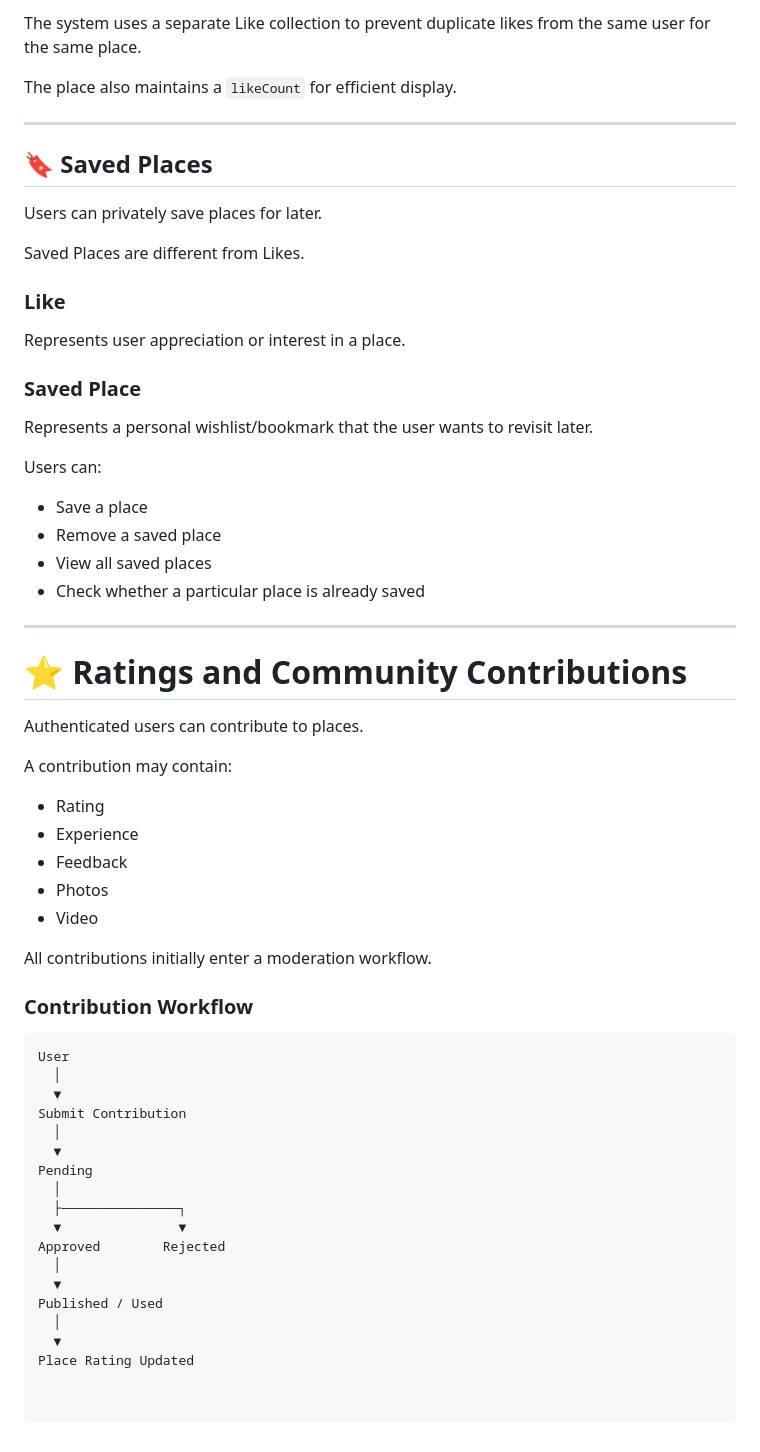
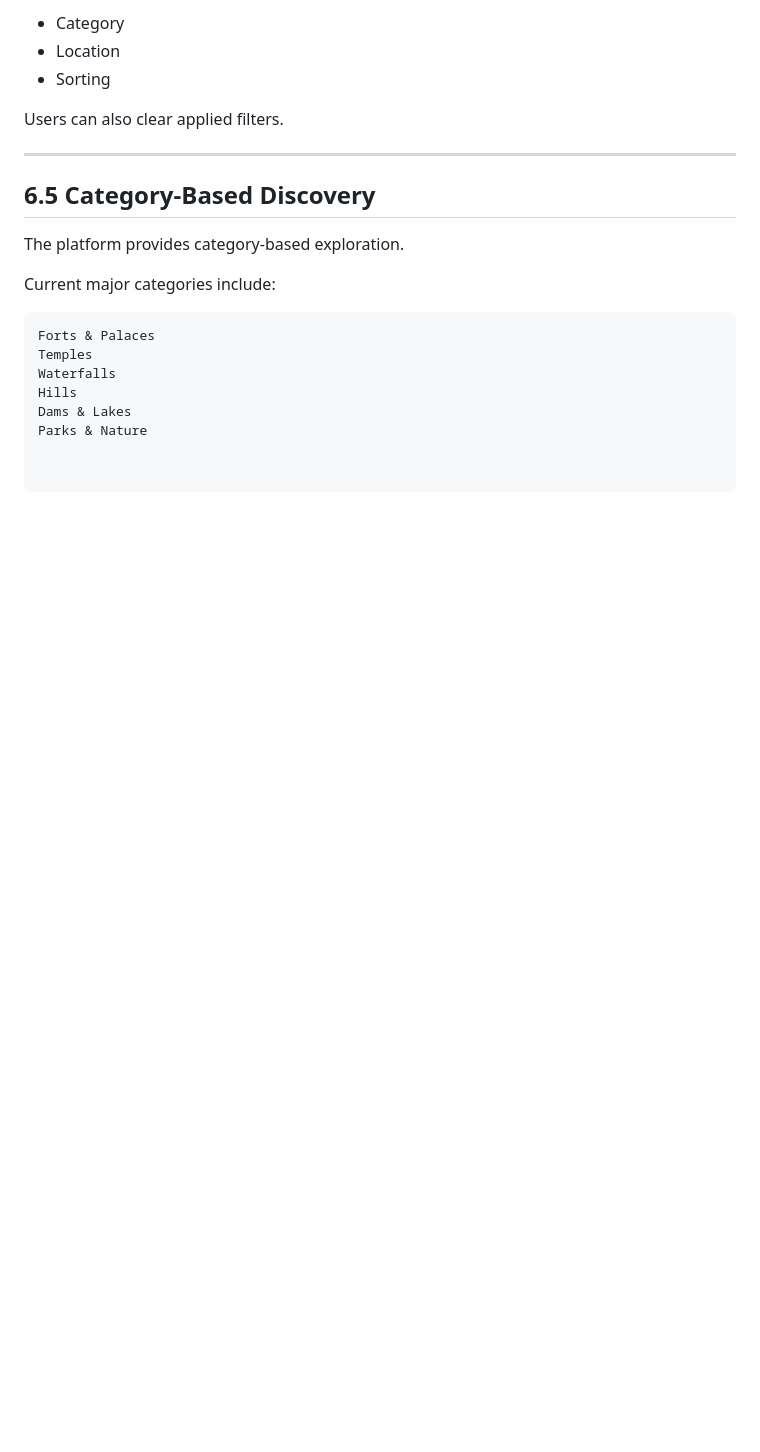
Before and after one commit to chandru2006-ui/Vellore_Heritage_Explorer, a Markdown page: README.md, the part around one of its changes. GitHub-like rendering; blank space fills up the shorter version.

````diff
--- a/README.md
+++ b/README.md
@@ -89,64 +205,22 @@ Authenticated users can like places.
 
-The system uses a separate Like collection to prevent duplicate likes from the same user for the same place.
+- Category
+- Location
+- Sorting
 
-The place also maintains a `likeCount` for efficient display.
+Users can also clear applied filters.
 
 ---
 
-## 🔖 Saved Places
+## 6.5 Category-Based Discovery
 
-Users can privately save places for later.
+The platform provides category-based exploration.
 
-Saved Places are different from Likes.
-
-### Like
-
-Represents user appreciation or interest in a place.
-
-### Saved Place
-
-Represents a personal wishlist/bookmark that the user wants to revisit later.
-
-Users can:
-
-- Save a place
-- Remove a saved place
-- View all saved places
-- Check whether a particular place is already saved
-
----
-
-# ⭐ Ratings and Community Contributions
-
-Authenticated users can contribute to places.
-
-A contribution may contain:
-
-- Rating
-- Experience
-- Feedback
-- Photos
-- Video
-
-All contributions initially enter a moderation workflow.
-
-### Contribution Workflow
+Current major categories include:
 
 ```text
-User
-  │
-  ▼
-Submit Contribution
-  │
-  ▼
-Pending
-  │
-  ├───────────────┐
-  ▼               ▼
-Approved        Rejected
-  │
-  ▼
-Published / Used
-  │
-  ▼
-Place Rating Updated
+Forts & Palaces
+Temples
+Waterfalls
+Hills
+Dams & Lakes
+Parks & Nature
````
Also changed, not shown: other parts of README.md (+165 -49 lines).
